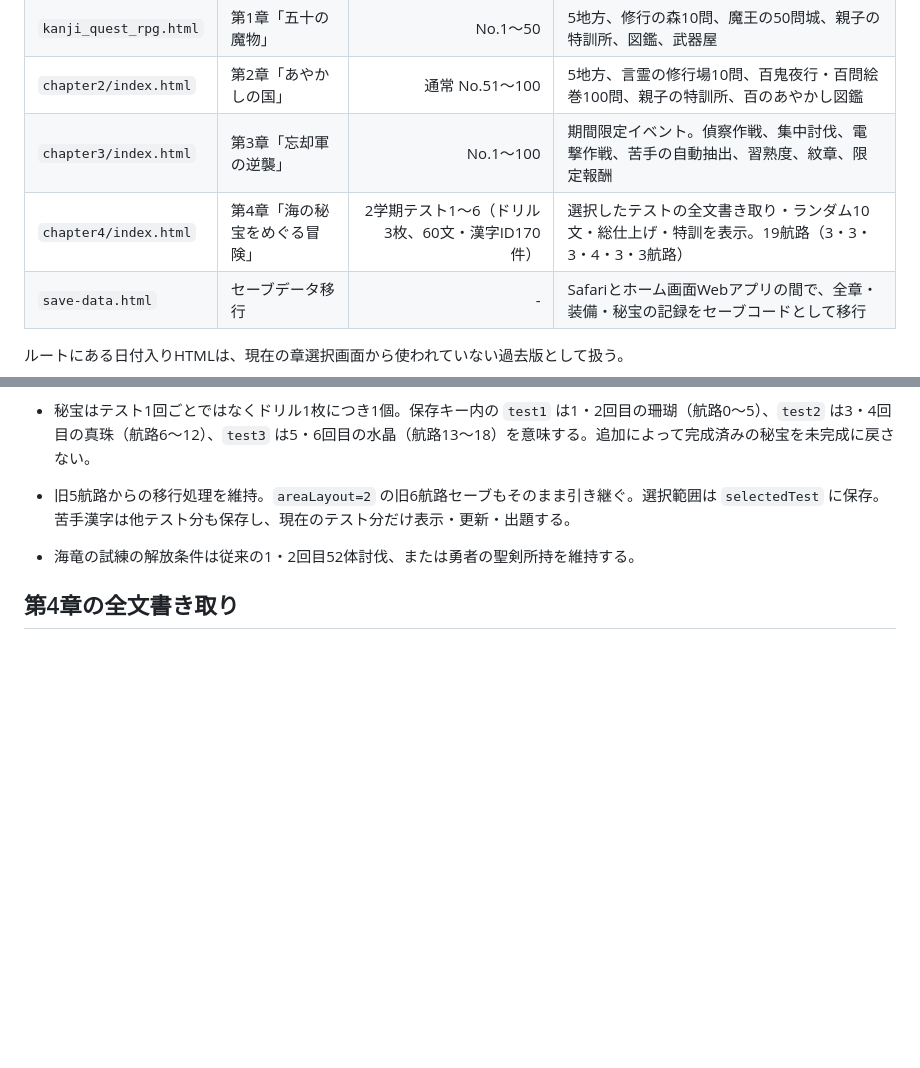
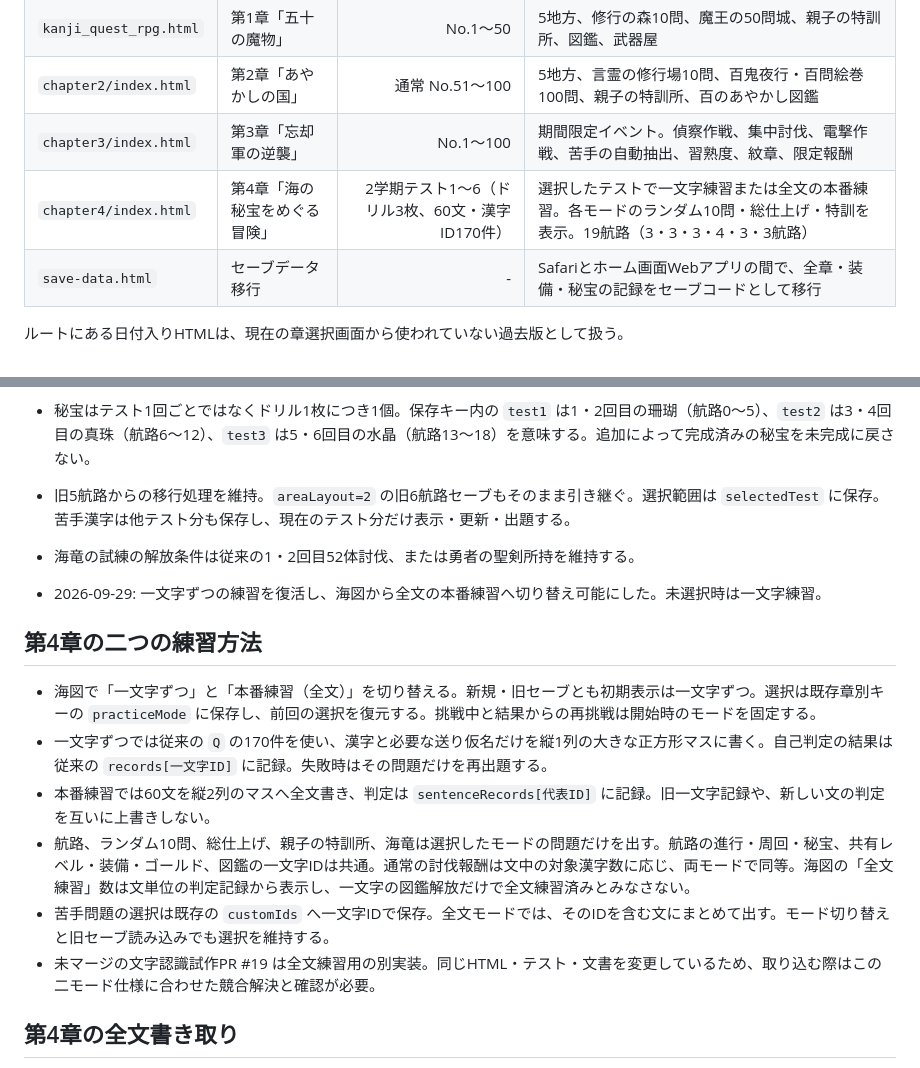
Before and after one commit to ark214th/3rdGradeKANJI, a Markdown page: PROJECT_STATUS.md, 2 parts joined by grey strips. Drawn GitHub-style; blank space fills up the shorter version.

Commit message:
Add character and full-sentence practice modes

```diff
--- a/PROJECT_STATUS.md
+++ b/PROJECT_STATUS.md
@@ -16,7 +16,7 @@
 | `kanji_quest_rpg.html` | 第1章「五十の魔物」 | No.1〜50 | 5地方、修行の森10問、魔王の50問城、親子の特訓所、図鑑、武器屋 |
 | `chapter2/index.html` | 第2章「あやかしの国」 | 通常 No.51〜100 | 5地方、言霊の修行場10問、百鬼夜行・百問絵巻100問、親子の特訓所、百のあやかし図鑑 |
 | `chapter3/index.html` | 第3章「忘却軍の逆襲」 | No.1〜100 | 期間限定イベント。偵察作戦、集中討伐、電撃作戦、苦手の自動抽出、習熟度、紋章、限定報酬 |
-| `chapter4/index.html` | 第4章「海の秘宝をめぐる冒険」 | 2学期テスト1〜6（ドリル3枚、60文・漢字ID170件） | 選択したテストの全文書き取り・ランダム10文・総仕上げ・特訓を表示。19航路（3・3・3・4・3・3航路） |
+| `chapter4/index.html` | 第4章「海の秘宝をめぐる冒険」 | 2学期テスト1〜6（ドリル3枚、60文・漢字ID170件） | 選択したテストで一文字練習または全文の本番練習。各モードのランダム10問・総仕上げ・特訓を表示。19航路（3・3・3・4・3・3航路） |
 | `save-data.html` | セーブデータ移行 | - | Safariとホーム画面Webアプリの間で、全章・装備・秘宝の記録をセーブコードとして移行 |
 
 ルートにある日付入りHTMLは、現在の章選択画面から使われていない過去版として扱う。
@@ -89,6 +89,17 @@
 - 海竜の試練の解放条件は従来の1・2回目52体討伐、または勇者の聖剣所持を維持する。
 
 
+- 2026-09-29: 一文字ずつの練習を復活し、海図から全文の本番練習へ切り替え可能にした。未選択時は一文字練習。
+
+## 第4章の二つの練習方法
+
+- 海図で「一文字ずつ」と「本番練習（全文）」を切り替える。新規・旧セーブとも初期表示は一文字ずつ。選択は既存章別キーの `practiceMode` に保存し、前回の選択を復元する。挑戦中と結果からの再挑戦は開始時のモードを固定する。
+- 一文字ずつでは従来の `Q` の170件を使い、漢字と必要な送り仮名だけを縦1列の大きな正方形マスに書く。自己判定の結果は従来の `records[一文字ID]` に記録。失敗時はその問題だけを再出題する。
+- 本番練習では60文を縦2列のマスへ全文書き、判定は `sentenceRecords[代表ID]` に記録。旧一文字記録や、新しい文の判定を互いに上書きしない。
+- 航路、ランダム10問、総仕上げ、親子の特訓所、海竜は選択したモードの問題だけを出す。航路の進行・周回・秘宝、共有レベル・装備・ゴールド、図鑑の一文字IDは共通。通常の討伐報酬は文中の対象漢字数に応じ、両モードで同等。海図の「全文練習」数は文単位の判定記録から表示し、一文字の図鑑解放だけで全文練習済みとみなさない。
+- 苦手問題の選択は既存の `customIds` へ一文字IDで保存。全文モードでは、そのIDを含む文にまとめて出す。モード切り替えと旧セーブ読み込みでも選択を維持する。
+- 未マージの文字認識試作PR #19 は全文練習用の別実装。同じHTML・テスト・文書を変更しているため、取り込む際はこの二モード仕様に合わせた競合解決と確認が必要。
+
 ## 第4章の全文書き取り
 
 - 一文字データ `Q` とID1〜170、航路0〜18、保存キー・`areaLayout=2` は維持。`SENTENCES` は同じテスト・ドリル番号の問題をまとめた60文。各文の代表IDは構成する先頭の一文字ID。置換位置で合成するため「勝負に勝つ。」の同じ字・異なる読みも保持する。
```
